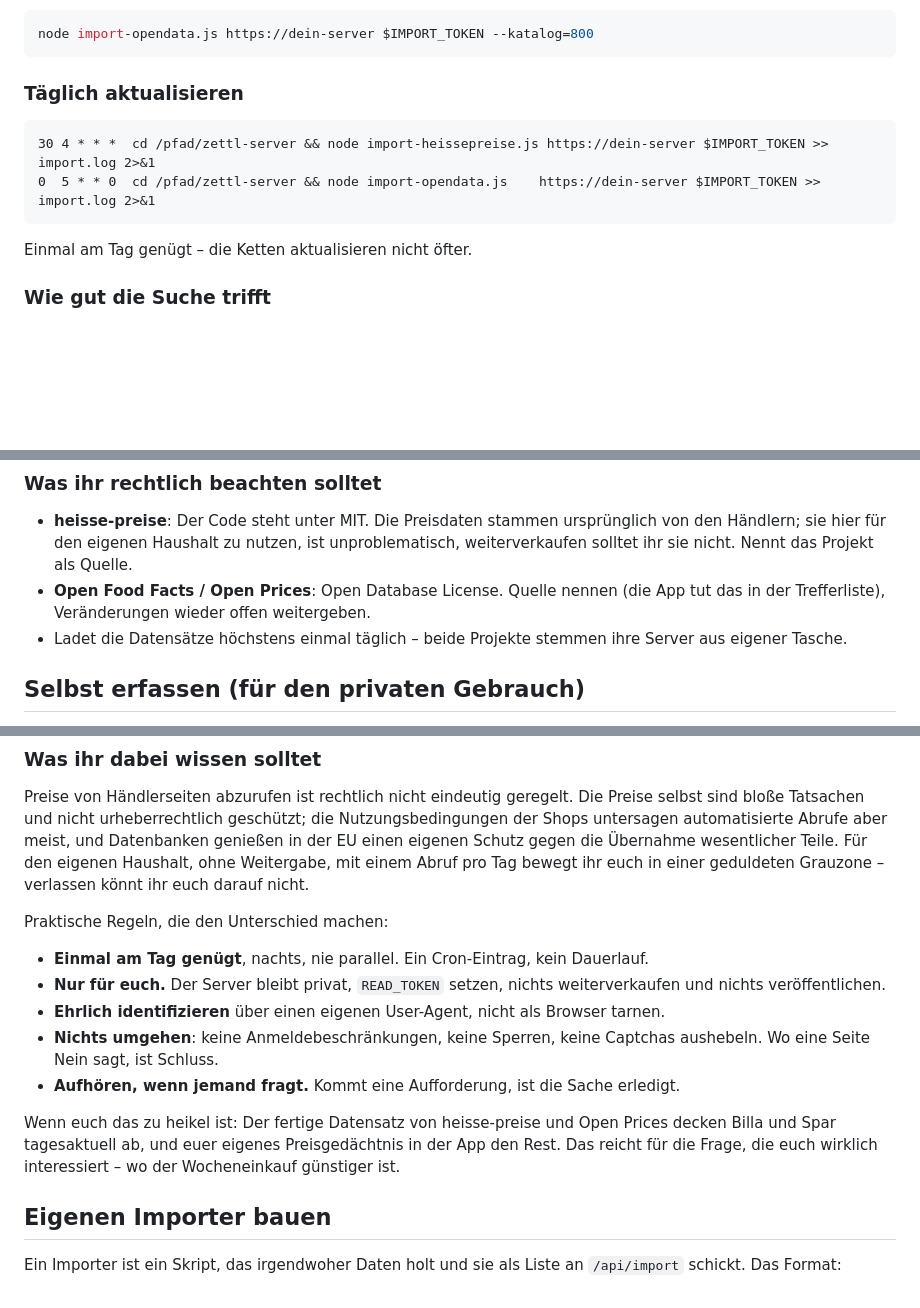
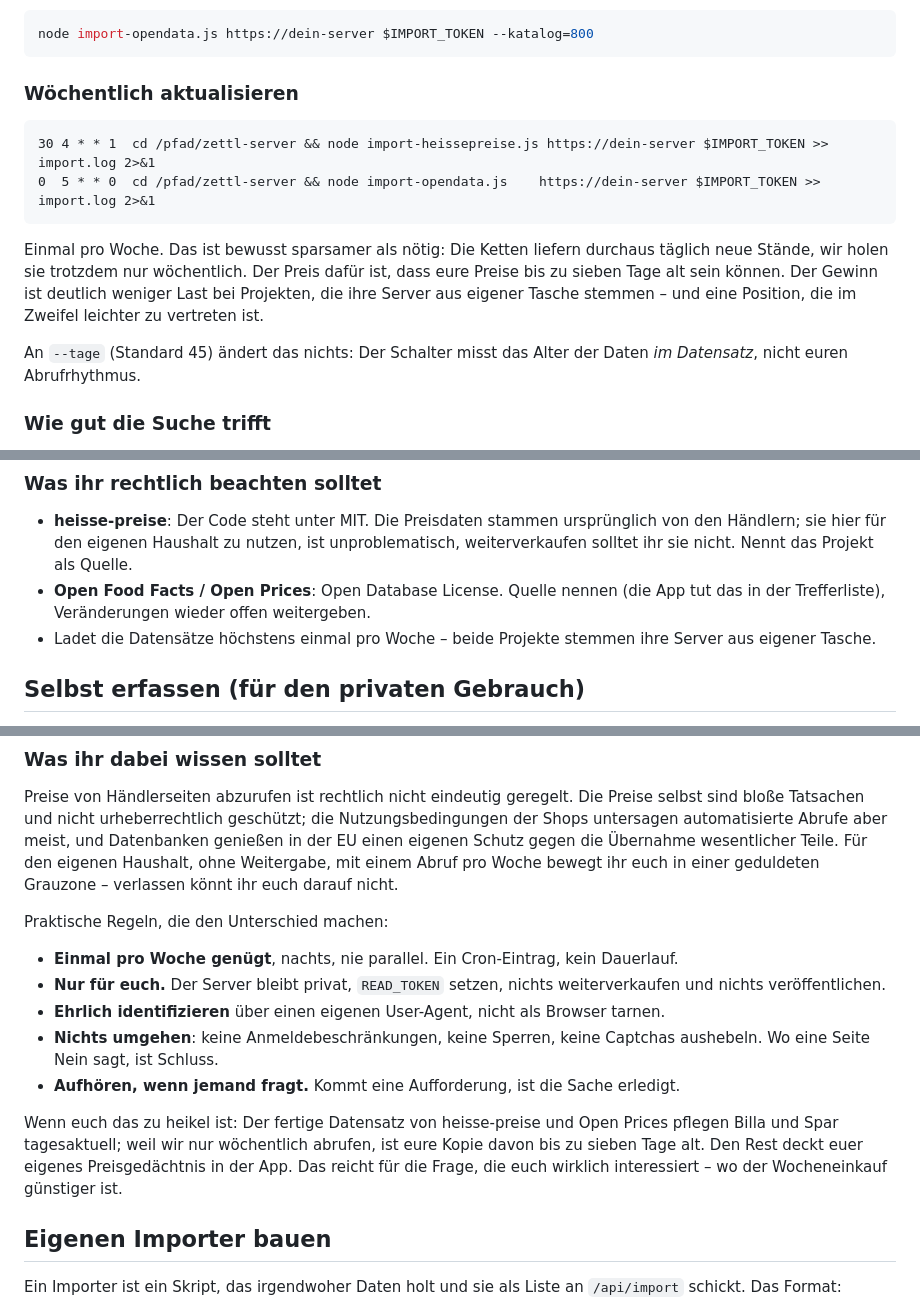
Before and after one commit to lichtflut123/zettl, a Markdown page: server/README.md, 3 parts joined by grey strips. Drawn GitHub-style; blank space fills up the shorter version.

````diff
--- a/server/README.md
+++ b/server/README.md
@@ -137,14 +137,21 @@ Der heisse-preise-Datensatz enthält keine Bilder – die kommen von hier.
 node import-opendata.js https://dein-server $IMPORT_TOKEN --katalog=800
 ```
 
-### Täglich aktualisieren
+### Wöchentlich aktualisieren
 
 ```
-30 4 * * *  cd /pfad/zettl-server && node import-heissepreise.js https://dein-server $IMPORT_TOKEN >> import.log 2>&1
+30 4 * * 1  cd /pfad/zettl-server && node import-heissepreise.js https://dein-server $IMPORT_TOKEN >> import.log 2>&1
 0  5 * * 0  cd /pfad/zettl-server && node import-opendata.js    https://dein-server $IMPORT_TOKEN >> import.log 2>&1
 ```
 
-Einmal am Tag genügt – die Ketten aktualisieren nicht öfter.
+Einmal pro Woche. Das ist bewusst sparsamer als nötig: Die Ketten liefern durchaus täglich
+neue Stände, wir holen sie trotzdem nur wöchentlich. Der Preis dafür ist, dass eure Preise
+bis zu sieben Tage alt sein können. Der Gewinn ist deutlich weniger Last bei Projekten, die
+ihre Server aus eigener Tasche stemmen – und eine Position, die im Zweifel leichter zu
+vertreten ist.
+
+An `--tage` (Standard 45) ändert das nichts: Der Schalter misst das Alter der Daten *im
+Datensatz*, nicht euren Abrufrhythmus.
 
 ### Wie gut die Suche trifft
 
@@ -161,7 +168,7 @@ Butter-Apfeltasche. Eine Suche über 34.000 Produkte dauert unter 10 Millisekund
   weiterverkaufen solltet ihr sie nicht. Nennt das Projekt als Quelle.
 - **Open Food Facts / Open Prices**: Open Database License. Quelle nennen (die App tut
   das in der Trefferliste), Veränderungen wieder offen weitergeben.
-- Ladet die Datensätze höchstens einmal täglich – beide Projekte stemmen ihre Server
+- Ladet die Datensätze höchstens einmal pro Woche – beide Projekte stemmen ihre Server
   aus eigener Tasche.
 
 ## Selbst erfassen (für den privaten Gebrauch)
@@ -193,12 +200,12 @@ Preise von Händlerseiten abzurufen ist rechtlich nicht eindeutig geregelt. Die
 selbst sind bloße Tatsachen und nicht urheberrechtlich geschützt; die Nutzungsbedingungen
 der Shops untersagen automatisierte Abrufe aber meist, und Datenbanken genießen in der EU
 einen eigenen Schutz gegen die Übernahme wesentlicher Teile. Für den eigenen Haushalt,
-ohne Weitergabe, mit einem Abruf pro Tag bewegt ihr euch in einer geduldeten Grauzone –
+ohne Weitergabe, mit einem Abruf pro Woche bewegt ihr euch in einer geduldeten Grauzone –
 verlassen könnt ihr euch darauf nicht.
 
 Praktische Regeln, die den Unterschied machen:
 
-- **Einmal am Tag genügt**, nachts, nie parallel. Ein Cron-Eintrag, kein Dauerlauf.
+- **Einmal pro Woche genügt**, nachts, nie parallel. Ein Cron-Eintrag, kein Dauerlauf.
 - **Nur für euch.** Der Server bleibt privat, `READ_TOKEN` setzen, nichts weiterverkaufen
   und nichts veröffentlichen.
 - **Ehrlich identifizieren** über einen eigenen User-Agent, nicht als Browser tarnen.
@@ -207,8 +214,9 @@ Praktische Regeln, die den Unterschied machen:
 - **Aufhören, wenn jemand fragt.** Kommt eine Aufforderung, ist die Sache erledigt.
 
 Wenn euch das zu heikel ist: Der fertige Datensatz von heisse-preise und Open Prices
-decken Billa und Spar tagesaktuell ab, und euer eigenes Preisgedächtnis in der App den
-Rest. Das reicht für die Frage, die euch wirklich interessiert – wo der Wocheneinkauf
+pflegen Billa und Spar tagesaktuell; weil wir nur wöchentlich abrufen, ist eure Kopie
+davon bis zu sieben Tage alt. Den Rest deckt euer eigenes Preisgedächtnis in der App.
+Das reicht für die Frage, die euch wirklich interessiert – wo der Wocheneinkauf
 günstiger ist.
 
 ## Eigenen Importer bauen
````
Also changed, not shown: docs/uebergabe.md (+8 -4 lines), docs/umzug-claude-code.md (+3 -3 lines).
